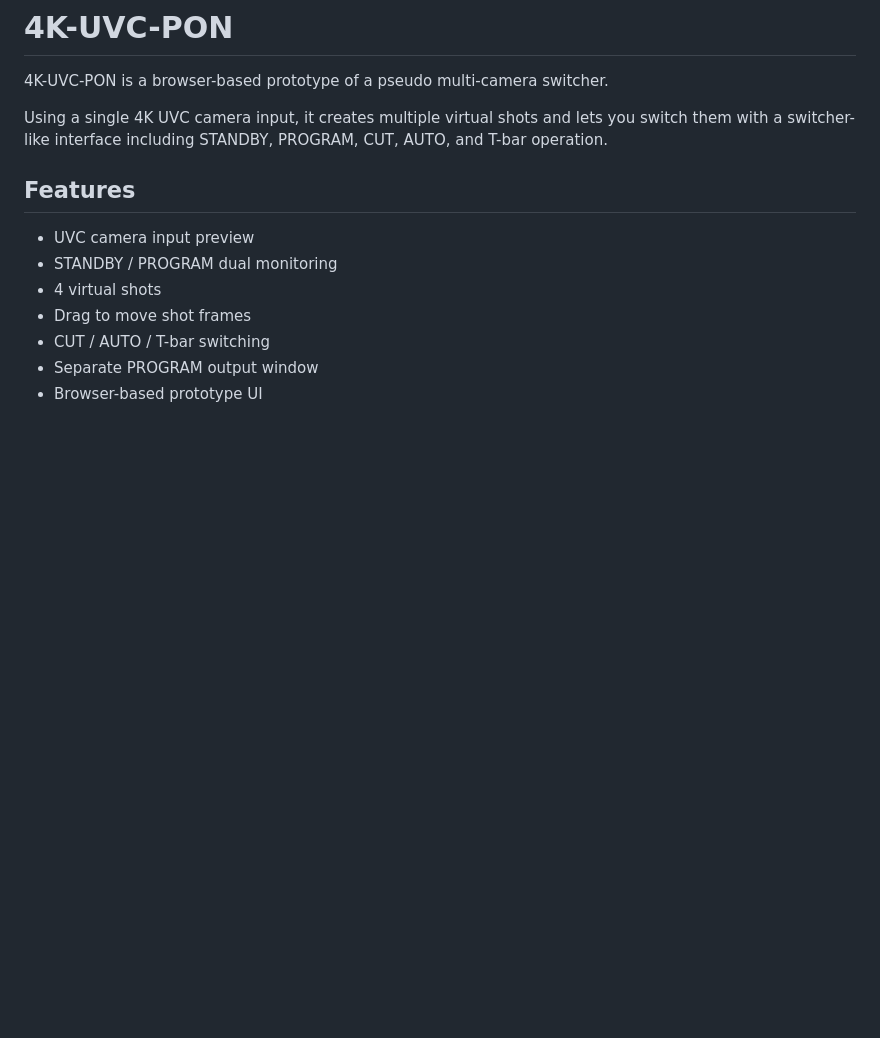
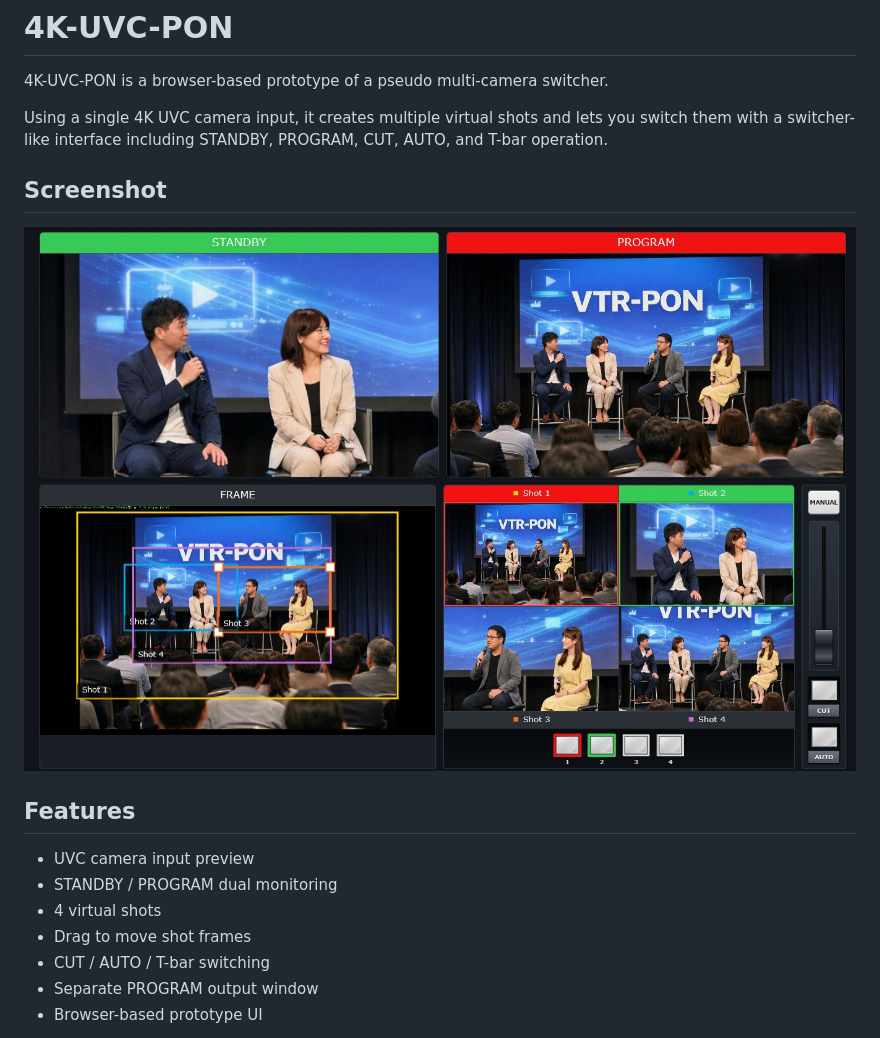
Before and after one commit to pondashicom/4k-uvc-pon, a Markdown page: README.md, the part around the change. Rendered like a GitHub page; pictures changed too: screenshot.jpg (added); blank space fills up the shorter version.

Commit message:
Add screenshot to README

```diff
--- a/README.md
+++ b/README.md
@@ -3,6 +3,10 @@
 4K-UVC-PON is a browser-based prototype of a pseudo multi-camera switcher.
 
 Using a single 4K UVC camera input, it creates multiple virtual shots and lets you switch them with a switcher-like interface including STANDBY, PROGRAM, CUT, AUTO, and T-bar operation.
+
+## Screenshot
+
+![4K-UVC-PON main screen](./screenshot.jpg)
 
 ## Features
 
```
